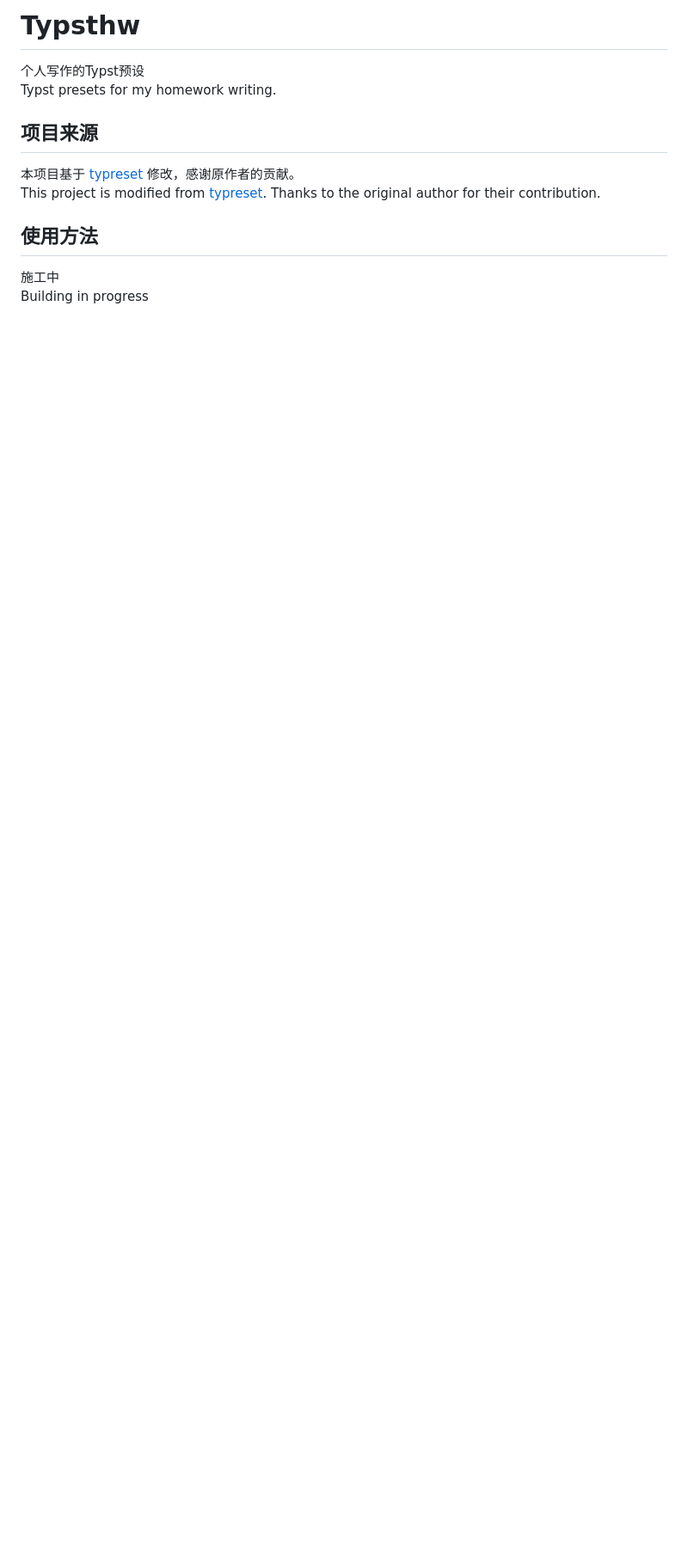
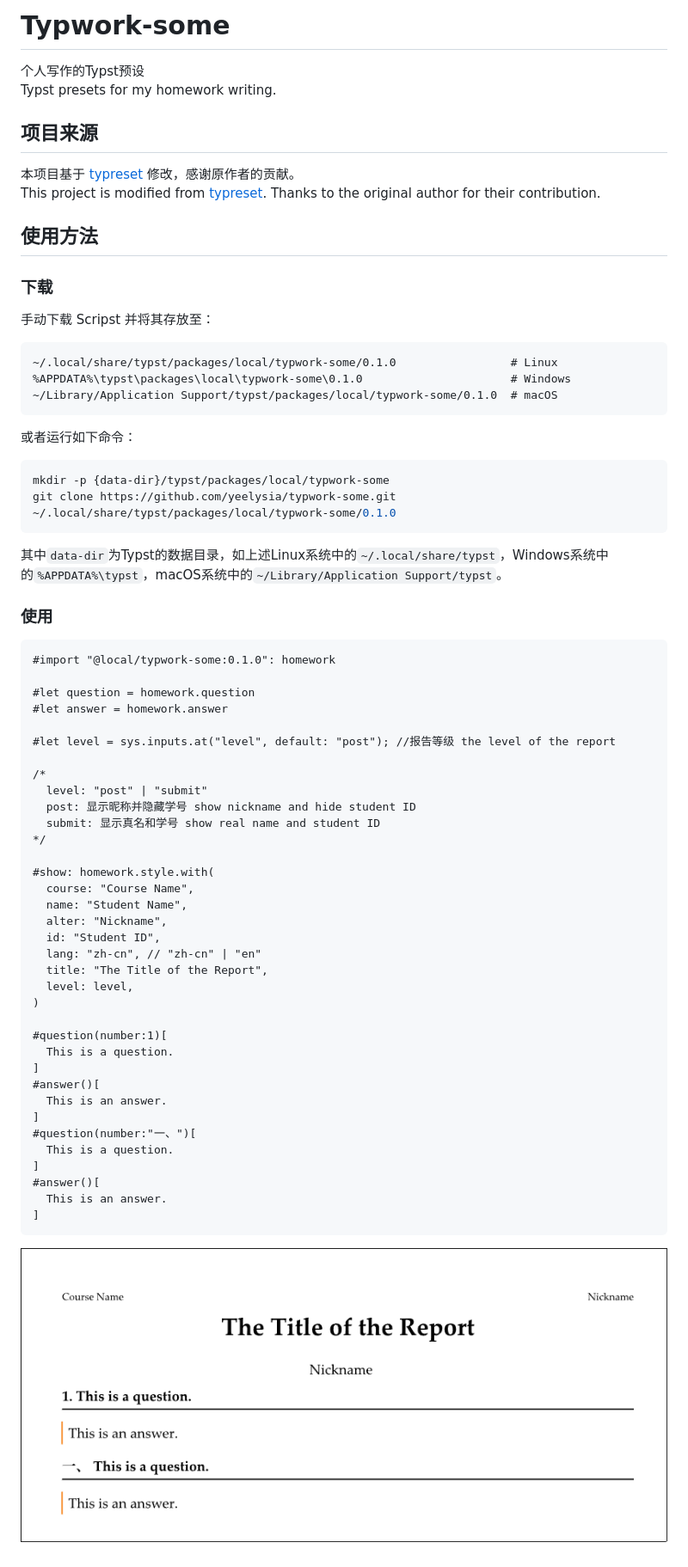
Before and after one commit to YeElysia/Typwork-some, a Markdown page: README.md, the part around the change. Shown at 86% size. Rendered like a GitHub page; pictures changed too: docs/test_show.png (added); blank space fills up the shorter version.

Commit message:
add content for user

````diff
--- a/README.md
+++ b/README.md
@@ -1,4 +1,4 @@
-# Typsthw
+# Typwork-some
 个人写作的Typst预设
 Typst presets for my homework writing.
 
@@ -7,5 +7,61 @@ Typst presets for my homework writing.
 This project is modified from [typreset](https://github.com/Fr4nk1inCs/typreset). Thanks to the original author for their contribution.
 
 ## 使用方法
-施工中
-Building in progress
+
+### 下载
+
+手动下载 Scripst 并将其存放至：
+```
+~/.local/share/typst/packages/local/typwork-some/0.1.0                 # Linux
+%APPDATA%\typst\packages\local\typwork-some\0.1.0                      # Windows
+~/Library/Application Support/typst/packages/local/typwork-some/0.1.0  # macOS
+```
+
+或者运行如下命令：
+
+```bash
+mkdir -p {data-dir}/typst/packages/local/typwork-some
+git clone https://github.com/yeelysia/typwork-some.git ~/.local/share/typst/packages/local/typwork-some/0.1.0
+```
+
+其中`data-dir`为Typst的数据目录，如上述Linux系统中的`~/.local/share/typst`，Windows系统中的`%APPDATA%\typst`，macOS系统中的`~/Library/Application Support/typst`。
+
+### 使用
+```typst
+#import "@local/typwork-some:0.1.0": homework
+
+#let question = homework.question
+#let answer = homework.answer
+
+#let level = sys.inputs.at("level", default: "post"); //报告等级 the level of the report
+
+/*
+  level: "post" | "submit"
+  post: 显示昵称并隐藏学号 show nickname and hide student ID
+  submit: 显示真名和学号 show real name and student ID
+*/
+
+#show: homework.style.with(
+  course: "Course Name",
+  name: "Student Name",
+  alter: "Nickname",
+  id: "Student ID",
+  lang: "zh-cn", // "zh-cn" | "en"
+  title: "The Title of the Report",
+  level: level,
+)
+
+#question(number:1)[
+  This is a question.
+]
+#answer()[
+  This is an answer.
+]
+#question(number:"一、")[
+  This is a question.
+]
+#answer()[
+  This is an answer.
+]
+```
+![alt text](docs/test_show.png)
````
